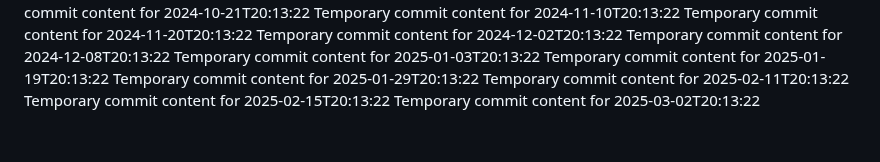
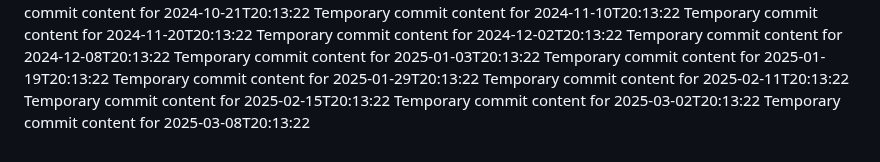
Before and after one commit to alvinirving/cloud-762-g, a Markdown page: report.md, the part around the change. GitHub-like rendering.

```diff
--- a/report.md
+++ b/report.md
@@ -84,3 +84,4 @@ Temporary commit content for 2025-01-29T20:13:22
 Temporary commit content for 2025-02-11T20:13:22
 Temporary commit content for 2025-02-15T20:13:22
 Temporary commit content for 2025-03-02T20:13:22
+Temporary commit content for 2025-03-08T20:13:22
```
